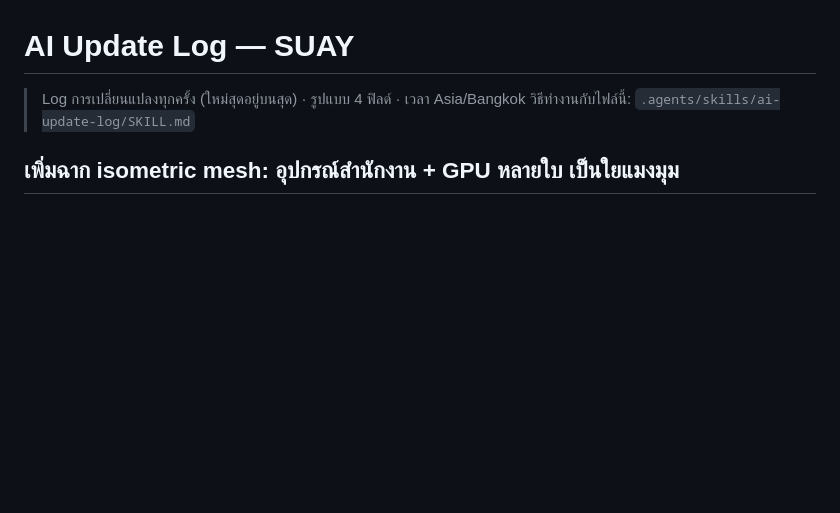
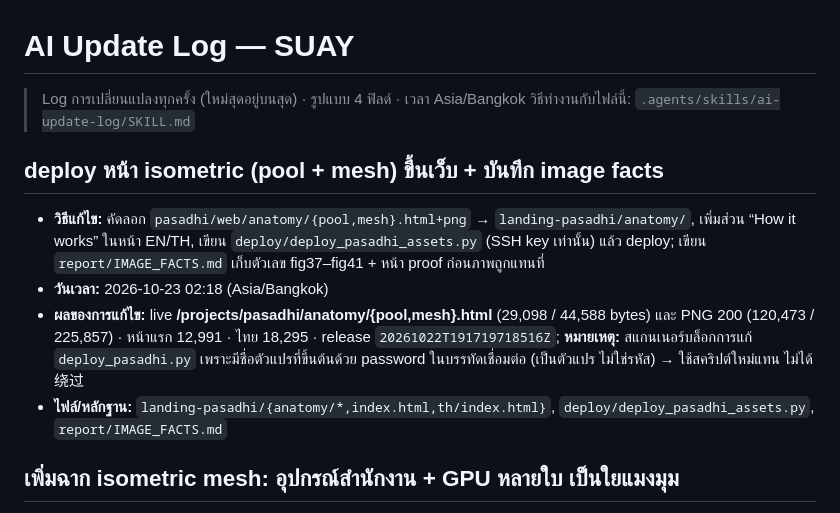
Before and after one commit to camponggogo/suay, a Markdown page: ai_update_log.md, the part around the change. GitHub-like rendering; blank space fills up the shorter version.

Commit message:
docs: log the anatomy deployment

```diff
--- a/ai_update_log.md
+++ b/ai_update_log.md
@@ -2,6 +2,13 @@
 
 > Log การเปลี่ยนแปลงทุกครั้ง (ใหม่สุดอยู่บนสุด) · รูปแบบ 4 ฟิลด์ · เวลา Asia/Bangkok
 > วิธีทำงานกับไฟล์นี้: `.agents/skills/ai-update-log/SKILL.md`
+
+## deploy หน้า isometric (pool + mesh) ขึ้นเว็บ + บันทึก image facts
+
+- **วิธีแก้ไข:** คัดลอก `pasadhi/web/anatomy/{pool,mesh}.html+png` → `landing-pasadhi/anatomy/`, เพิ่มส่วน “How it works” ในหน้า EN/TH, เขียน `deploy/deploy_pasadhi_assets.py` (SSH key เท่านั้น) แล้ว deploy; เขียน `report/IMAGE_FACTS.md` เก็บตัวเลข fig37–fig41 + หน้า proof ก่อนภาพถูกแทนที่
+- **วันเวลา:** 2026-10-23 02:18 (Asia/Bangkok)
+- **ผลของการแก้ไข:** live **/projects/pasadhi/anatomy/{pool,mesh}.html** (29,098 / 44,588 bytes) และ PNG 200 (120,473 / 225,857) · หน้าแรก 12,991 · ไทย 18,295 · release `20261022T191719718516Z`; **หมายเหตุ:** สแกนเนอร์บล็อกการแก้ `deploy_pasadhi.py` เพราะมีชื่อตัวแปรที่ขึ้นต้นด้วย password ในบรรทัดเชื่อมต่อ (เป็นตัวแปร ไม่ใช่รหัส) → ใช้สคริปต์ใหม่แทน ไม่ได้绕过
+- **ไฟล์/หลักฐาน:** `landing-pasadhi/{anatomy/*,index.html,th/index.html}`, `deploy/deploy_pasadhi_assets.py`, `report/IMAGE_FACTS.md`
 
 ## เพิ่มฉาก isometric mesh: อุปกรณ์สำนักงาน + GPU หลายใบ เป็นใยแมงมุม
 
```
